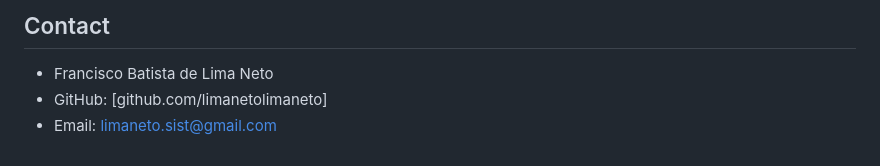
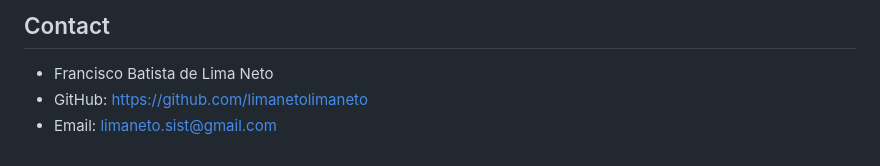
Before and after one commit to limanetolimaneto/AuthDemoApp, a Markdown page: README.md, the part around the change. Rendered like a GitHub page.

```diff
--- a/README.md
+++ b/README.md
@@ -143,5 +143,5 @@ This project is licensed under the MIT License - see the LICENSE
 ## Contact
 
 - Francisco Batista de Lima Neto
-- GitHub: [github.com/limanetolimaneto]
+- GitHub: https://github.com/limanetolimaneto
 - Email: limaneto.sist@gmail.com
```
